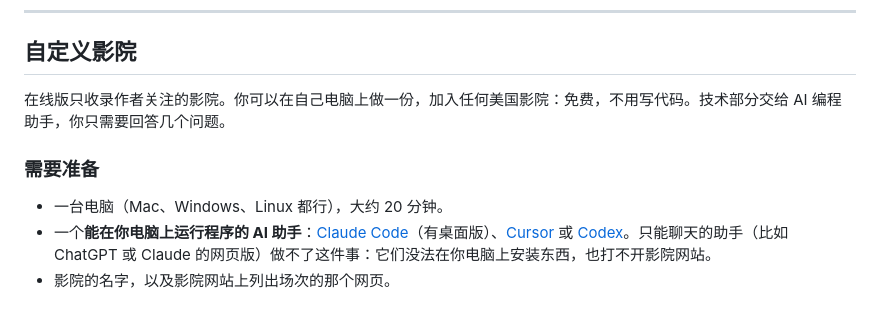
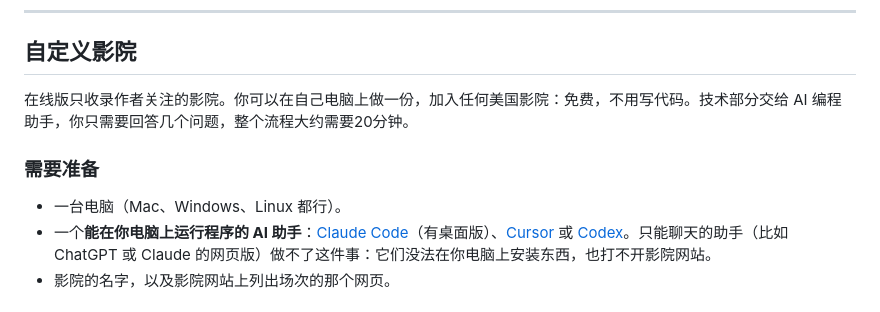
Before and after one commit to Marc506/corridor-showtimes, a Markdown page: README.zh-CN.md, the part around the change. Drawn GitHub-style.

Commit message:
Update custom cinema section in README.zh-CN.md

```diff
--- a/README.zh-CN.md
+++ b/README.zh-CN.md
@@ -24,11 +24,11 @@
 
 ## 自定义影院
 
-在线版只收录作者关注的影院。你可以在自己电脑上做一份，加入任何美国影院：免费，不用写代码。技术部分交给 AI 编程助手，你只需要回答几个问题。
+在线版只收录作者关注的影院。你可以在自己电脑上做一份，加入任何美国影院：免费，不用写代码。技术部分交给 AI 编程助手，你只需要回答几个问题，整个流程大约需要20分钟。
 
 ### 需要准备
 
-- 一台电脑（Mac、Windows、Linux 都行），大约 20 分钟。
+- 一台电脑（Mac、Windows、Linux 都行）。
 - 一个**能在你电脑上运行程序的 AI 助手**：[Claude Code](https://claude.com/claude-code)（有桌面版）、[Cursor](https://cursor.com) 或 [Codex](https://openai.com/codex)。只能聊天的助手（比如 ChatGPT 或 Claude 的网页版）做不了这件事：它们没法在你电脑上安装东西，也打不开影院网站。
 - 影院的名字，以及影院网站上列出场次的那个网页。
 
```
